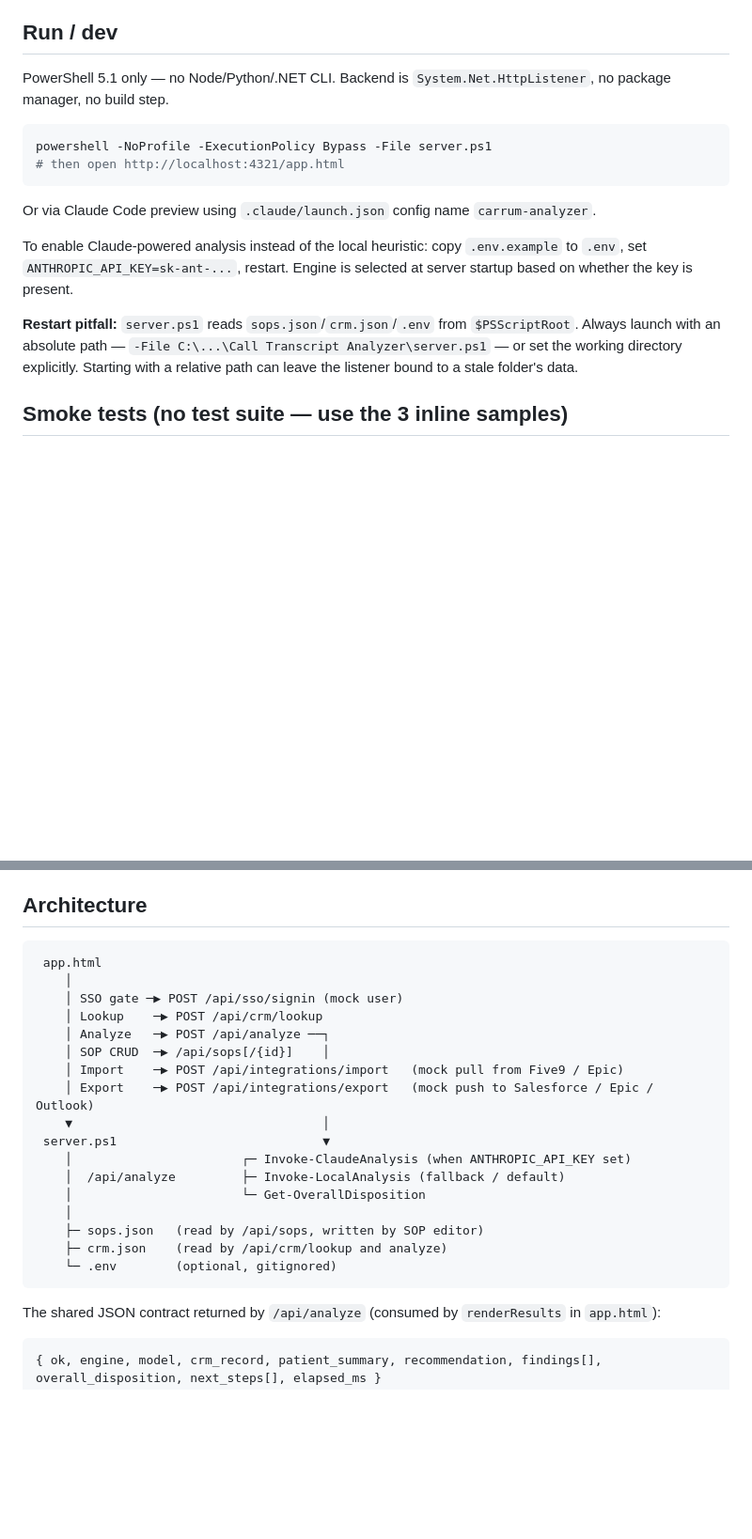
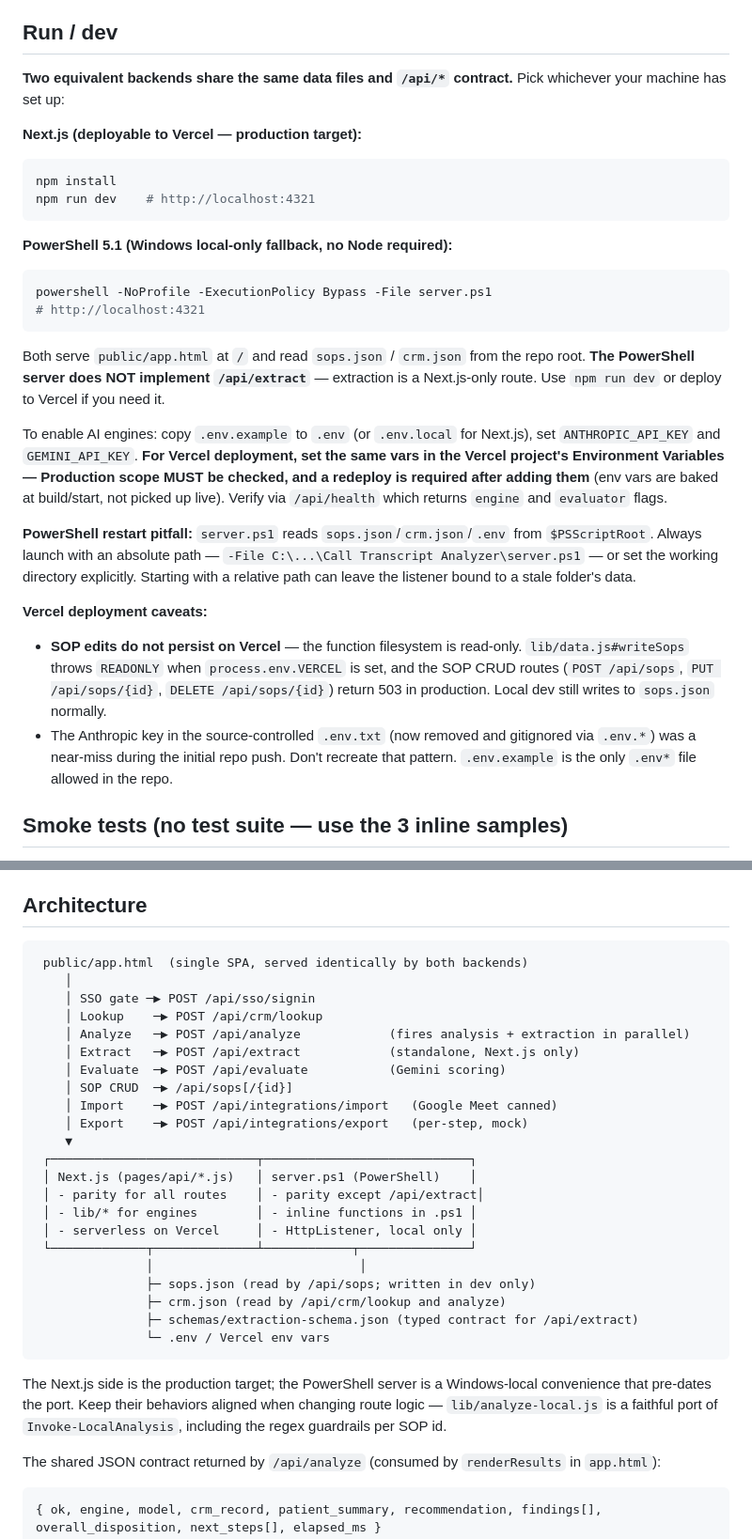
Before and after one commit to jstrifa-bit/Premier-Call-Transcript, a Markdown page: CLAUDE.md, 2 parts joined by grey strips. Shown at 94% size. Drawn GitHub-style; blank space fills up the shorter version.

Commit message:
Update CLAUDE.md for dual-backend layout and extraction pipeline
- Run/dev: documents both Next.js and PowerShell backends, Vercel env-var
  gotchas (Production scope + redeploy), the .env.txt near-miss warning,
  and the PowerShell /api/extract gap.
- Architecture: dual-backend diagram with per-route parity notes.
- Engines: adds the Claude extractor as the third engine, parallel
  Promise.all in /api/analyze, and clarifies that per-flag confidences
  coexist with the section-level Gemini pills.
- Files table: rewritten for pages/api/*, lib/*, public/, schemas/,
  package.json/next.config.js/vercel.json/.gitattributes, with
  per-lib trap notes (STATUS_PRIORITY mirroring, Gemini default model).

Co-Authored-By: Claude Opus 4.7 (1M context) <noreply@anthropic.com>

````diff
--- a/CLAUDE.md
+++ b/CLAUDE.md
@@ -13,18 +13,29 @@ Three things on top of plain transcript-analysis:
 
 ## Run / dev
 
-PowerShell 5.1 only — no Node/Python/.NET CLI. Backend is `System.Net.HttpListener`, no package manager, no build step.
+**Two equivalent backends share the same data files and `/api/*` contract.** Pick whichever your machine has set up:
 
+**Next.js (deployable to Vercel — production target):**
+```bash
+npm install
+npm run dev    # http://localhost:4321
+```
+
+**PowerShell 5.1 (Windows local-only fallback, no Node required):**
 ```powershell
 powershell -NoProfile -ExecutionPolicy Bypass -File server.ps1
-# then open http://localhost:4321/app.html
+# http://localhost:4321
 ```
 
-Or via Claude Code preview using `.claude/launch.json` config name `carrum-analyzer`.
+Both serve `public/app.html` at `/` and read `sops.json` / `crm.json` from the repo root. **The PowerShell server does NOT implement `/api/extract`** — extraction is a Next.js-only route. Use `npm run dev` or deploy to Vercel if you need it.
 
-To enable Claude-powered analysis instead of the local heuristic: copy `.env.example` to `.env`, set `ANTHROPIC_API_KEY=sk-ant-...`, restart. Engine is selected at server startup based on whether the key is present.
+To enable AI engines: copy `.env.example` to `.env` (or `.env.local` for Next.js), set `ANTHROPIC_API_KEY` and `GEMINI_API_KEY`. **For Vercel deployment, set the same vars in the Vercel project's Environment Variables — Production scope MUST be checked, and a redeploy is required after adding them** (env vars are baked at build/start, not picked up live). Verify via `/api/health` which returns `engine` and `evaluator` flags.
 
-**Restart pitfall:** `server.ps1` reads `sops.json`/`crm.json`/`.env` from `$PSScriptRoot`. Always launch with an absolute path — `-File C:\...\Call Transcript Analyzer\server.ps1` — or set the working directory explicitly. Starting with a relative path can leave the listener bound to a stale folder's data.
+**PowerShell restart pitfall:** `server.ps1` reads `sops.json`/`crm.json`/`.env` from `$PSScriptRoot`. Always launch with an absolute path — `-File C:\...\Call Transcript Analyzer\server.ps1` — or set the working directory explicitly. Starting with a relative path can leave the listener bound to a stale folder's data.
+
+**Vercel deployment caveats:**
+- **SOP edits do not persist on Vercel** — the function filesystem is read-only. `lib/data.js#writeSops` throws `READONLY` when `process.env.VERCEL` is set, and the SOP CRUD routes (`POST /api/sops`, `PUT /api/sops/{id}`, `DELETE /api/sops/{id}`) return 503 in production. Local dev still writes to `sops.json` normally.
+- The Anthropic key in the source-controlled `.env.txt` (now removed and gitignored via `.env.*`) was a near-miss during the initial repo push. Don't recreate that pattern. `.env.example` is the only `.env*` file allowed in the repo.
 
 ## Smoke tests (no test suite — use the 3 inline samples)
 
@@ -41,24 +52,31 @@ Claude mode may produce extra defensible findings; dispositions above must still
 ## Architecture
 
 ```
- app.html
+ public/app.html  (single SPA, served identically by both backends)
     │
-    │ SSO gate ─▶ POST /api/sso/signin (mock user)
+    │ SSO gate ─▶ POST /api/sso/signin
     │ Lookup    ─▶ POST /api/crm/lookup
-    │ Analyze   ─▶ POST /api/analyze ──┐
-    │ SOP CRUD  ─▶ /api/sops[/{id}]    │
-    │ Import    ─▶ POST /api/integrations/import   (mock pull from Five9 / Epic)
-    │ Export    ─▶ POST /api/integrations/export   (mock push to Salesforce / Epic / Outlook)
-    ▼                                  │
- server.ps1                            ▼
-    │                       ┌─ Invoke-ClaudeAnalysis (when ANTHROPIC_API_KEY set)
-    │  /api/analyze         ├─ Invoke-LocalAnalysis (fallback / default)
-    │                       └─ Get-OverallDisposition
-    │
-    ├─ sops.json   (read by /api/sops, written by SOP editor)
-    ├─ crm.json    (read by /api/crm/lookup and analyze)
-    └─ .env        (optional, gitignored)
+    │ Analyze   ─▶ POST /api/analyze            (fires analysis + extraction in parallel)
+    │ Extract   ─▶ POST /api/extract            (standalone, Next.js only)
+    │ Evaluate  ─▶ POST /api/evaluate           (Gemini scoring)
+    │ SOP CRUD  ─▶ /api/sops[/{id}]
+    │ Import    ─▶ POST /api/integrations/import   (Google Meet canned)
+    │ Export    ─▶ POST /api/integrations/export   (per-step, mock)
+    ▼
+ ┌────────────────────────────┬────────────────────────────┐
+ │ Next.js (pages/api/*.js)   │ server.ps1 (PowerShell)    │
+ │ - parity for all routes    │ - parity except /api/extract│
+ │ - lib/* for engines        │ - inline functions in .ps1 │
+ │ - serverless on Vercel     │ - HttpListener, local only │
+ └─────────────┬──────────────┴────────────┬───────────────┘
+               │                            │
+               ├─ sops.json (read by /api/sops; written in dev only)
+               ├─ crm.json (read by /api/crm/lookup and analyze)
+               ├─ schemas/extraction-schema.json (typed contract for /api/extract)
+               └─ .env / Vercel env vars
 ```
+
+The Next.js side is the production target; the PowerShell server is a Windows-local convenience that pre-dates the port. Keep their behaviors aligned when changing route logic — `lib/analyze-local.js` is a faithful port of `Invoke-LocalAnalysis`, including the regex guardrails per SOP id.
 
 The shared JSON contract returned by `/api/analyze` (consumed by `renderResults` in `app.html`):
 ```
````
Also changed, not shown: other parts of CLAUDE.md (+25 -10 lines).
